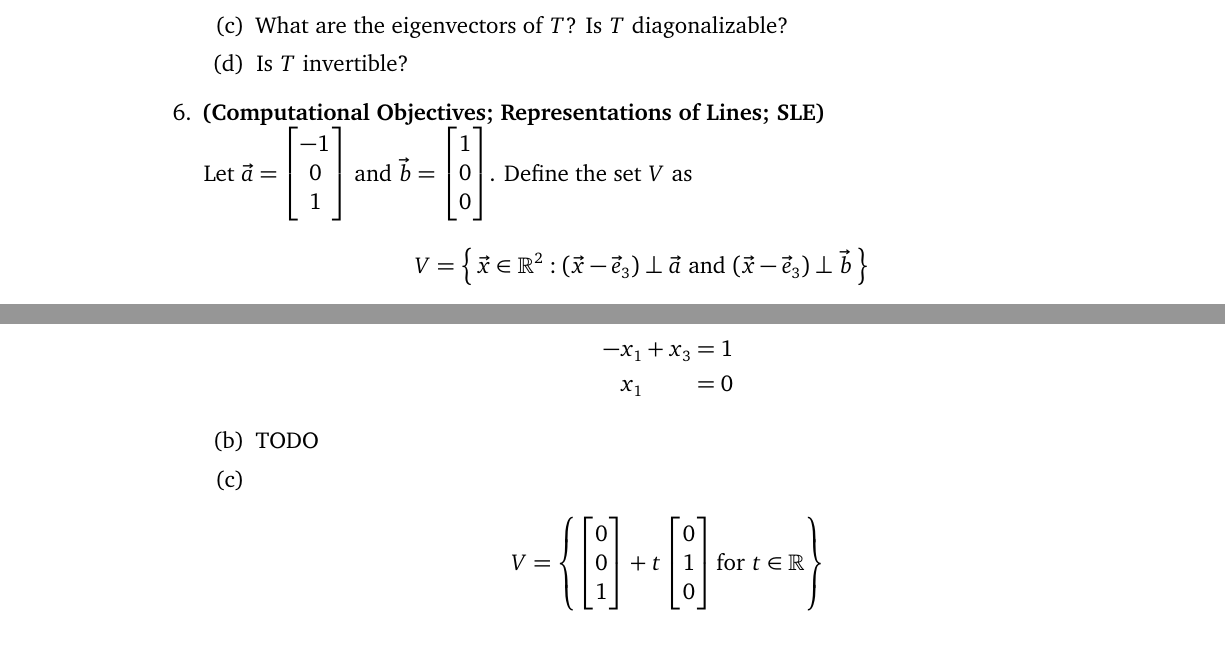
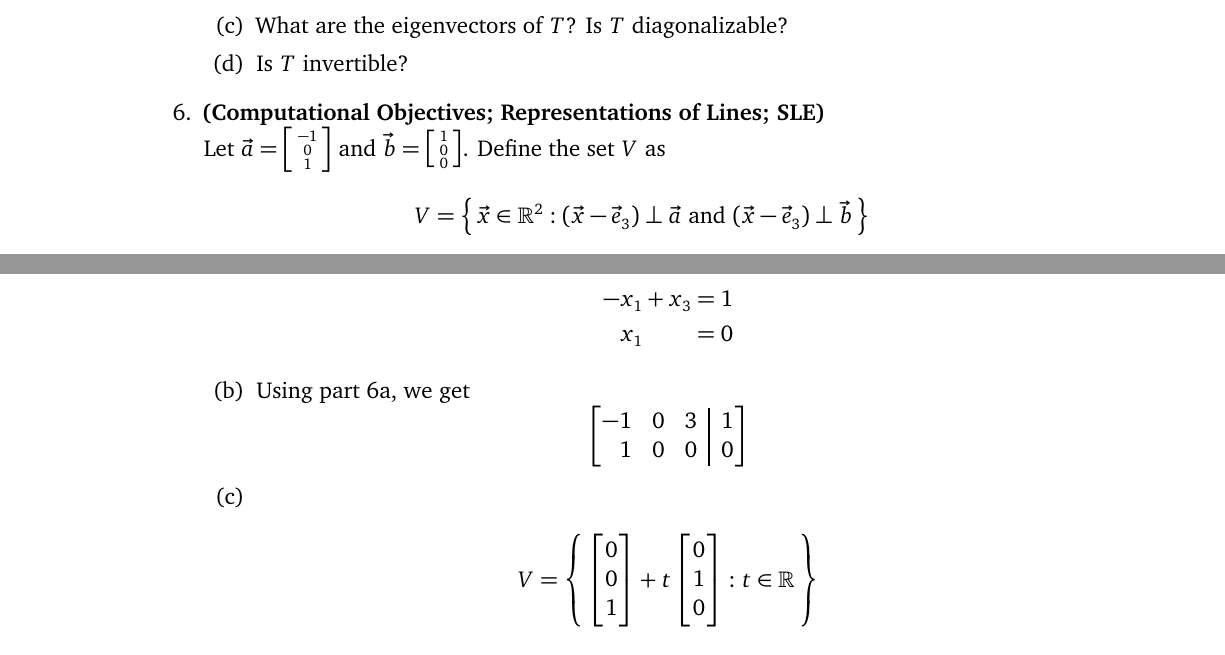
Before and after one commit to AssafBarNatan/2018F223review, a LaTeX document (review_sheet.tex): two parts of pages 2 and 4 of 5, joined at a grey line, cut so that both start at the same text. Compiled offline with XeLaTeX.

Commit message:
More bugfixes; finish the solution guide.

```diff
--- a/review_sheet.tex
+++ b/review_sheet.tex
@@ -41,6 +41,15 @@
 \newcommand{\N}{\mathbb{N}}
 \newcommand{\pmin}{\phantom{-}}
 \newcommand{\row}[1]{\mathrm{r}_{#1}}
+
+% Allow for augmented matrices
+\makeatletter
+\renewcommand*\env@matrix[1][*\c@MaxMatrixCols c]{%
+  \hskip -\arraycolsep
+  \let\@ifnextchar\new@ifnextchar
+\array{#1}}
+\makeatother
+
 % Quick matrix command
 \newcommand{\mat}[1]{\begin{bmatrix} #1 %
 \end{bmatrix}}
@@ -236,7 +245,7 @@ title={Linear somegebra? Linear \emph{all}gebra.}
       \end{enumerate}
     \item \textbf{(Computational Objectives; Representations of Lines;
       SLE)}\\
-      Let $\vec a = \mat{-1\\0\\1}$ and $\vec b = \mat{1\\0\\0}$.
+      Let $\vec a = \smat{-1\\0\\1}$ and $\vec b = \smat{1\\0\\0}$.
       Define the set $V$ as
       \begin{align*}
         V = \left\{\,\vec x\in \R^2: %
@@ -372,11 +381,17 @@ title={Linear somegebra? Linear \emph{all}gebra.}
             -x_1 + x_3 &= 1\\
             x_1 \phantom{{} + x_3}&= 0
           \end{align*}
-        \item TODO
+        \item Using part \ref{q:SLE_sol}, we get
+          \begin{equation*}
+            \begin{bmatrix}[rrr@{\enspace}|@{\enspace}r]
+              -1 & 0 & 3 & 1 \\
+               1 & 0 & 0 & 0 \\
+            \end{bmatrix}
+          \end{equation*}
         \item
           \begin{align*}
-            V = \left\{\mat{0\\0\\1} + t\mat{0\\1\\0}%
-            \text{for $t\in \R$}\right\}
+            V = \left\{\,\mat{0\\0\\1} + t\mat{0\\1\\0}%
+                :t\in \R\,\right\}
           \end{align*}
         \item
           \begin{align*}
```
Also changed, not shown: review_sheet.pdf, review_sheet.tex (4 more changed lines).
